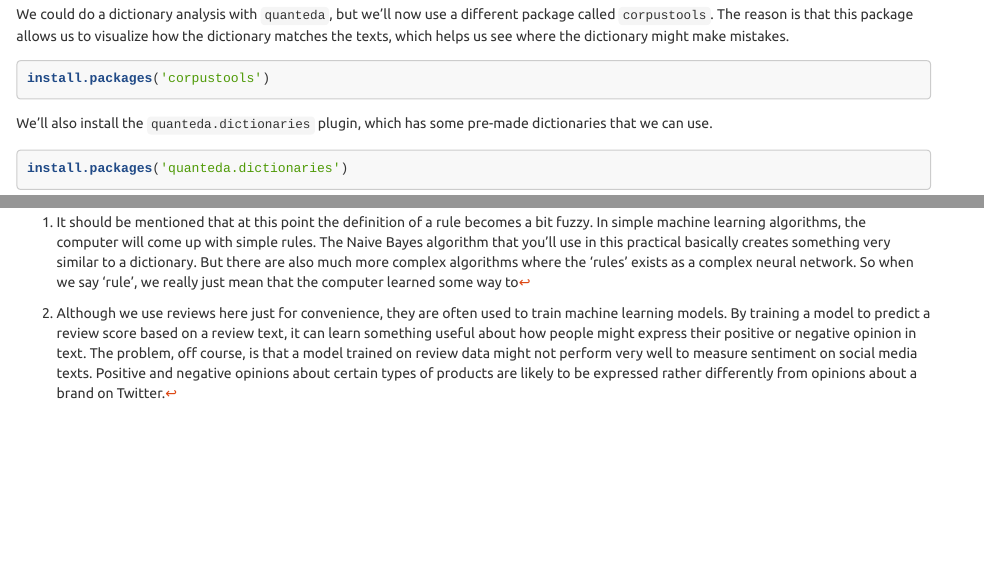
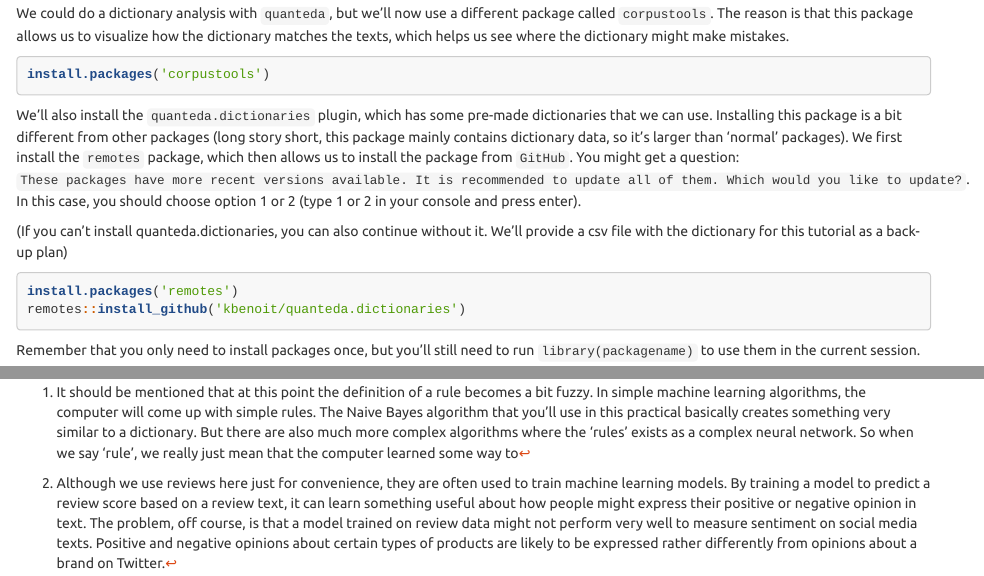
Before and after one commit to kasperwelbers/R_for_SMA, an R Markdown document (tutorials/sentiment_analysis.Rmd): the page in a window 1100 px wide, from 2990 px down before the commit and from 2960 px down after it, so that both start at the same text, and a second part further down, joined at a grey line. The pictures show the output file tutorials/sentiment_analysis.html that the author committed with the source, opened offline.

Commit message:
added backup plan for quanteda dictionaries'

````diff
--- a/tutorials/sentiment_analysis.Rmd
+++ b/tutorials/sentiment_analysis.Rmd
@@ -162,9 +162,15 @@ install.packages('corpustools')
 ```
 
 We'll also install the `quanteda.dictionaries` plugin, which has some pre-made dictionaries that we can use.
+Installing this package is a bit different from other packages (long story short, this package mainly contains dictionary data, so it's larger than 'normal' packages).
+We first install the `remotes` package, which then allows us to install the package from `GitHub`.
+You might get a question: `These packages have more recent versions available. It is recommended to update all of them. Which would you like to update?`. In this case, you should choose option 1 or 2 (type 1 or 2 in your console and press enter).
+
+(If you can't install quanteda.dictionaries, you can also continue without it. We'll provide a csv file with the dictionary for this tutorial as a back-up plan)
 
 ```{r, eval=F}
-install.packages('quanteda.dictionaries')
+install.packages('remotes')
+remotes::install_github('kbenoit/quanteda.dictionaries')
 ```
 
 Remember that you only need to install packages once, but you'll still need to run `library(packagename)` to use them in the current session.
````
Also changed, not shown: tutorials/sentiment_analysis.html, tutorials/sentiment_analysis.Rmd (9 more changed lines).
